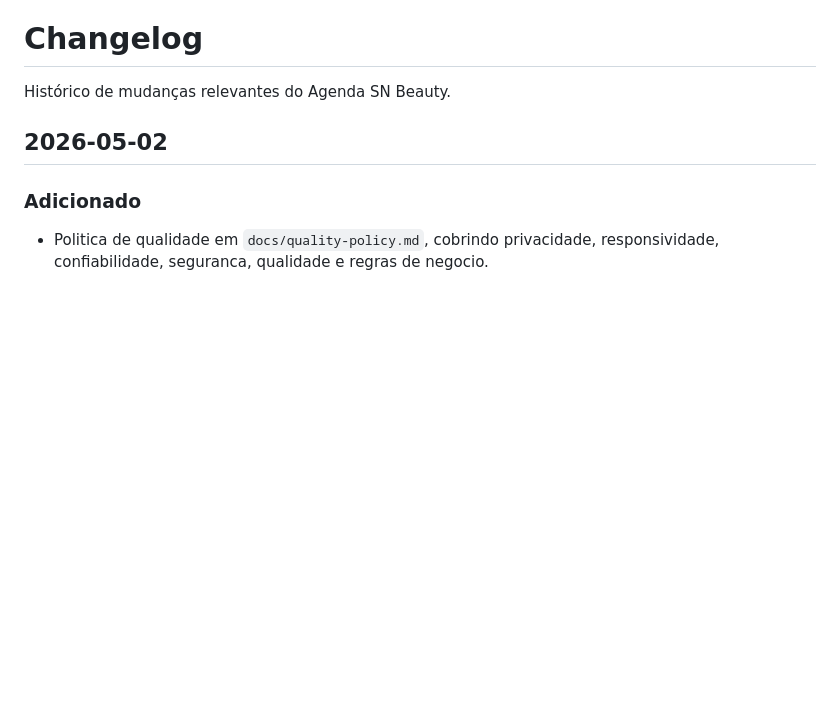
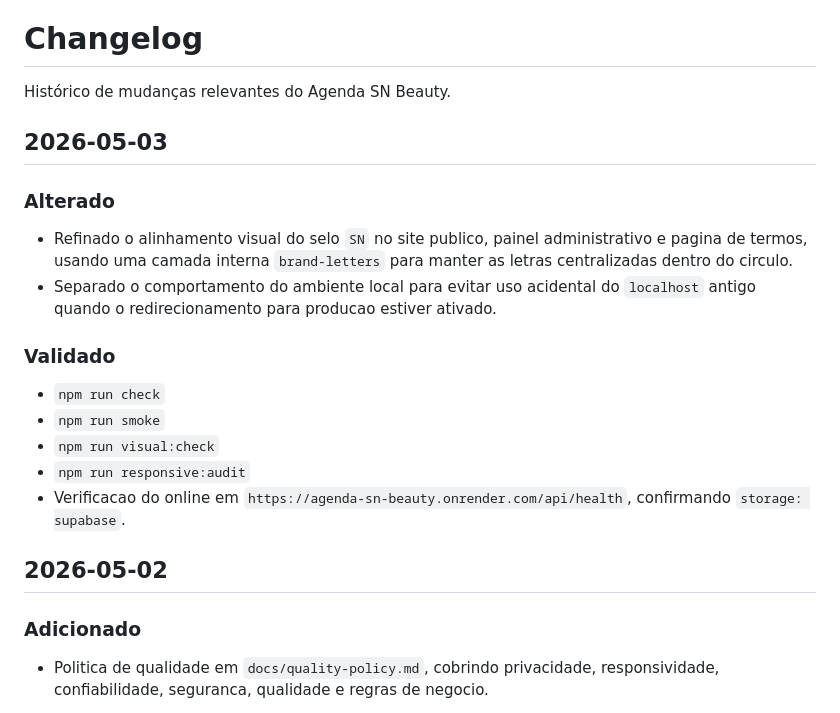
Before and after one commit to csantos18/agenda-sn-beauty, a Markdown page: CHANGELOG.md, the part around the change. GitHub-like rendering; blank space fills up the shorter version.

Commit message:
Document brand mark alignment update

```diff
--- a/CHANGELOG.md
+++ b/CHANGELOG.md
@@ -1,6 +1,21 @@
 # Changelog
 
 Histórico de mudanças relevantes do Agenda SN Beauty.
+
+## 2026-05-03
+
+### Alterado
+
+- Refinado o alinhamento visual do selo `SN` no site publico, painel administrativo e pagina de termos, usando uma camada interna `brand-letters` para manter as letras centralizadas dentro do circulo.
+- Separado o comportamento do ambiente local para evitar uso acidental do `localhost` antigo quando o redirecionamento para producao estiver ativado.
+
+### Validado
+
+- `npm run check`
+- `npm run smoke`
+- `npm run visual:check`
+- `npm run responsive:audit`
+- Verificacao do online em `https://agenda-sn-beauty.onrender.com/api/health`, confirmando `storage: supabase`.
 
 ## 2026-05-02
 
```
